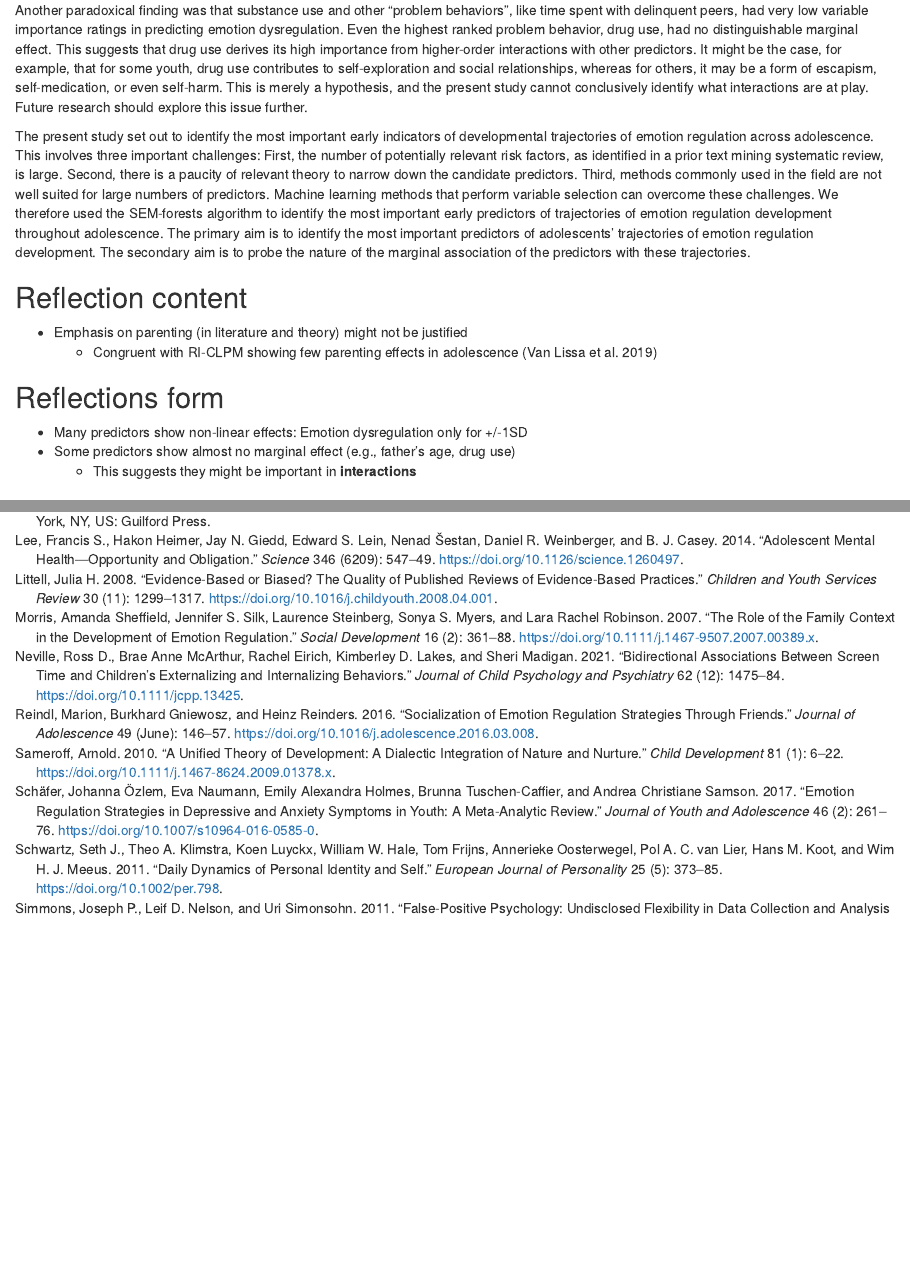
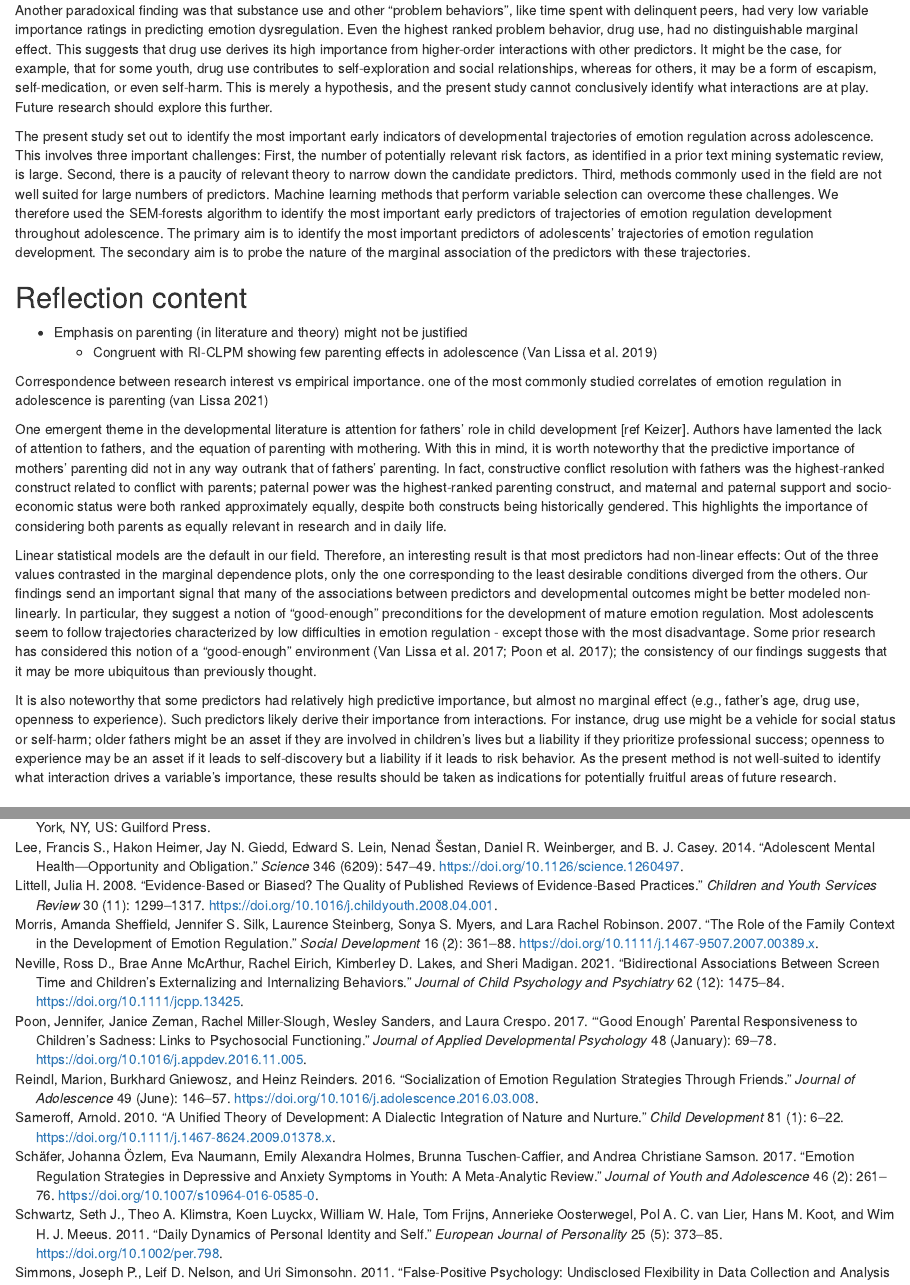
Before and after one commit to cjvanlissa/veni_forest, an R Markdown document (manuscript/manuscript.Rmd): the page in a window 1100 px wide, from 13290 px down, and a second part further down, joined at a grey line. Rendered offline with R 4.5, knitr and Pandoc, with nearby package versions; some code elsewhere in the file could not run offline.

Commit message:
update 2022-02-26 14:53:24

```diff
--- a/manuscript/manuscript.Rmd
+++ b/manuscript/manuscript.Rmd
@@ -633,7 +633,8 @@ Even the highest ranked problem behavior, drug use, had no distinguishable margi
 This suggests that drug use derives its high importance from higher-order interactions with other predictors.
 It might be the case, for example, that for some youth, drug use contributes to self-exploration and social relationships, whereas for others, it may be a form of escapism, self-medication, or even self-harm.
 This is merely a hypothesis, and the present study cannot conclusively identify what interactions are at play.
-Future research should explore this issue further.
+Future research should explore this further.
+
 
 The present study set out to identify the most important early indicators of developmental trajectories
 of emotion regulation across adolescence.
@@ -651,13 +652,36 @@ The secondary aim is to probe the nature of the marginal association of the pred
 * Emphasis on parenting (in literature and theory) might not be justified
   + Congruent with RI-CLPM showing few parenting effects in adolescence [@vanlissaRoleFathersMothers2019]
 
+Correspondence between research interest vs empirical importance.
+one of the most commonly studied correlates of emotion regulation in adolescence is parenting [@vanlissaMappingPhenomenaRelevant2021]
 
+One emergent theme in the developmental literature is attention for fathers' role in child development [ref Keizer].
+Authors have lamented the lack of attention to fathers, and the equation of parenting with mothering.
+With this in mind, it is worth noteworthy that the predictive importance of mothers' parenting did not in any way outrank that of fathers' parenting.
+In fact, constructive conflict resolution with fathers was the highest-ranked construct related to conflict with parents;
+paternal power was the highest-ranked parenting construct,
+and maternal and paternal support and socio-economic status were both ranked approximately equally, despite both constructs being historically gendered.
+This highlights the importance of considering both parents as equally relevant in research and in daily life.
 
-## Reflections form
+Linear statistical models are the default in our field.
+Therefore, an interesting result is that most predictors had non-linear effects:
+Out of the three values contrasted in the marginal dependence plots,
+only the one corresponding to the least desirable conditions diverged from the others.
+<!-- For instanhigh neuroticism, high interparental conflict, low constructive conflict resolution with fathers. -->
+Our findings send an important signal that many of the associations between predictors and developmental outcomes might be better modeled non-linearly.
+In particular, they suggest a notion of "good-enough" preconditions for the development of mature emotion regulation.
+Most adolescents seem to follow trajectories characterized by low difficulties in emotion regulation - except those with the most disadvantage.
+Some prior research has considered this notion of a "good-enough" environment [@vanlissaCostEmpathyParentadolescent2017; @poonGoodEnoughParental2017];
+the consistency of our findings suggests that it may be more ubiquitous than previously thought.
 
-* Many predictors show non-linear effects: Emotion dysregulation only for +/-1SD
-* Some predictors show almost no marginal effect (e.g., father's age, drug use)
-  + This suggests they might be important in **interactions**
+It is also noteworthy that some predictors had relatively high predictive importance,
+but almost no marginal effect (e.g., father's age, drug use, openness to experience).
+Such predictors likely derive their importance from interactions.
+For instance, drug use might be a vehicle for social status or self-harm;
+older fathers might be an asset if they are involved in children's lives but a liability if they prioritize professional success;
+openness to experience may be an asset if it leads to self-discovery but a liability if it leads to risk behavior.
+As the present method is not well-suited to identify what interaction drives a variable's importance,
+these results should be taken as indications for potentially fruitful areas of future research.
 
 ## Limitations
 
--- a/manuscript/references.bib
+++ b/manuscript/references.bib
@@ -1,3 +1,22 @@
+
+@article{poonGoodEnoughParental2017,
+  title = {``{{Good}} Enough'' Parental Responsiveness to {{Children}}'s Sadness: {{Links}} to Psychosocial Functioning},
+  shorttitle = {``{{Good}} Enough'' Parental Responsiveness to {{Children}}'s Sadness},
+  author = {Poon, Jennifer and Zeman, Janice and {Miller-Slough}, Rachel and Sanders, Wesley and Crespo, Laura},
+  year = {2017},
+  month = jan,
+  journal = {Journal of Applied Developmental Psychology},
+  volume = {48},
+  pages = {69--78},
+  issn = {0193-3973},
+  doi = {10.1016/j.appdev.2016.11.005},
+  abstract = {This study used parent-child sadness discussions to understand individual and interactive influences of maternal and paternal emotion socialization strategies on children's psychosocial functioning. Participants included 82 two-parent families (56.2\% boys; M age=9.62years; 80.5\% Caucasian). Analyses examined the interactive influence of mothers' and fathers' positive and negative emotional responsiveness. Results indicated that the individual effect of one positively responsive parent was associated with better psychosocial functioning for girls, with no significant interactive parental effects. Parents' interactive socialization efforts were associated with boys' psychosocial functioning, but these effects were not simply additive (i.e., more support=better outcomes). That is, boys with one highly responsive parent and one parent low in responsiveness (disengaged) had higher social competency. Instead of receiving uniformly positive responses, findings support a ``divergence model'' whereby the most optimal outcomes for boys are fostered by a mixture of parental responsiveness. Future directions and implications are discussed.},
+  langid = {english},
+  keywords = {Fathers,Parental emotion socialization,Sadness,Sex differences,Social competence},
+  file = {C\:\\Users\\lissa102\\Zotero\\storage\\CDM3GGJ2\\S0193397316301952.html}
+}
+
+
 
 @article{vaishNotAllEmotions2008,
   title = {Not All Emotions Are Created Equal: {{The}} Negativity Bias in Social-Emotional Development},
```
Also changed, not shown: manuscript/Exported Items.bib (+15 -16 lines).
